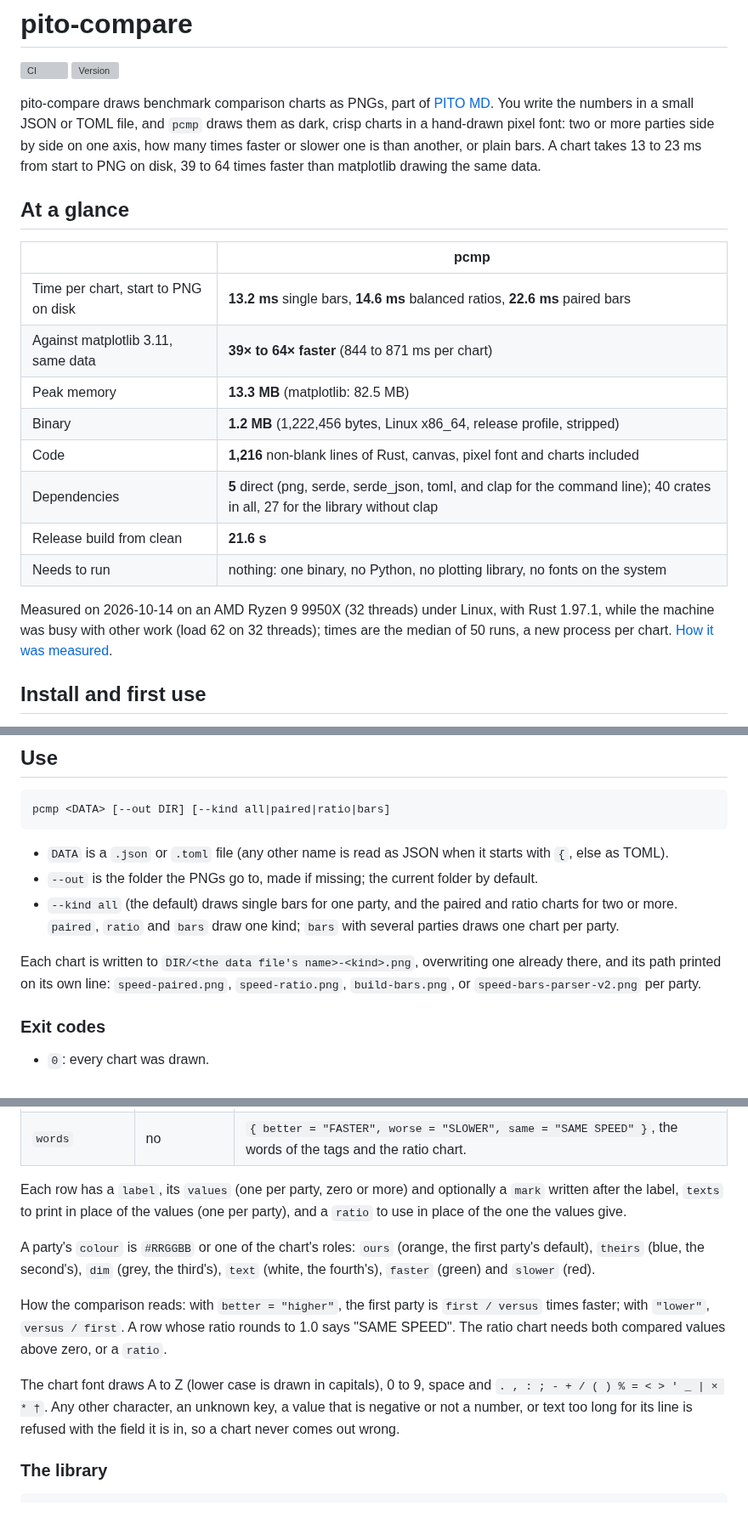
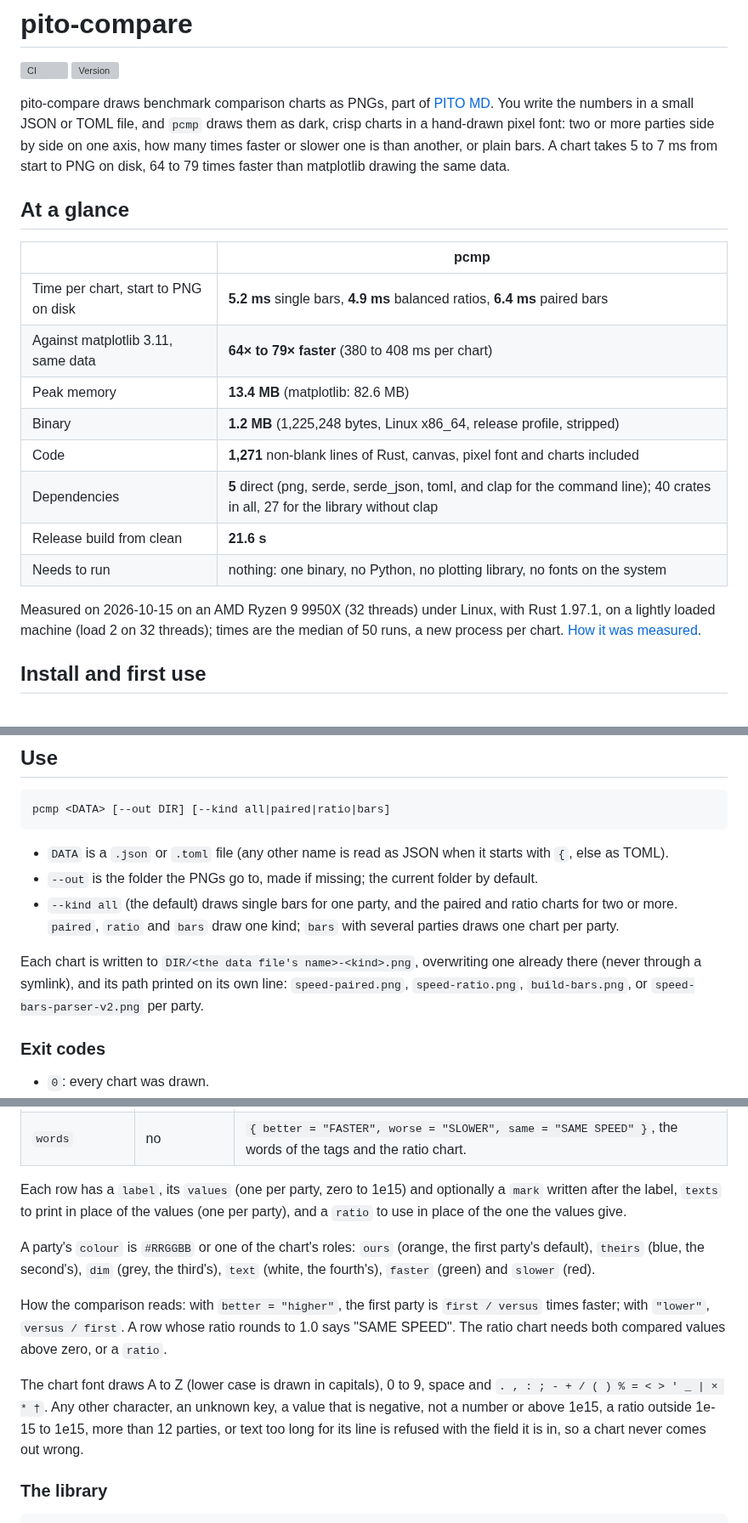
Before and after one commit to gmrdad82/pito-compare, a Markdown page: README.md, 3 parts joined by grey strips. Shown at 85% size. Drawn GitHub-style; grey boxes are pictures that could not be loaded.

```diff
--- a/README.md
+++ b/README.md
@@ -4,22 +4,22 @@
 
 [![CI](https://github.com/gmrdad82/pito-compare/actions/workflows/ci.yml/badge.svg)](https://github.com/gmrdad82/pito-compare/actions/workflows/ci.yml) [![Version](https://img.shields.io/github/v/tag/gmrdad82/pito-compare)](https://github.com/gmrdad82/pito-compare/tags)
 
-pito-compare draws benchmark comparison charts as PNGs, part of [PITO MD](https://pitomd.com). You write the numbers in a small JSON or TOML file, and `pcmp` draws them as dark, crisp charts in a hand-drawn pixel font: two or more parties side by side on one axis, how many times faster or slower one is than another, or plain bars. A chart takes 13 to 23 ms from start to PNG on disk, 39 to 64 times faster than matplotlib drawing the same data.
+pito-compare draws benchmark comparison charts as PNGs, part of [PITO MD](https://pitomd.com). You write the numbers in a small JSON or TOML file, and `pcmp` draws them as dark, crisp charts in a hand-drawn pixel font: two or more parties side by side on one axis, how many times faster or slower one is than another, or plain bars. A chart takes 5 to 7 ms from start to PNG on disk, 64 to 79 times faster than matplotlib drawing the same data.
 
 ## At a glance
 
 | | pcmp |
 |---|---|
-| Time per chart, start to PNG on disk | **13.2 ms** single bars, **14.6 ms** balanced ratios, **22.6 ms** paired bars |
-| Against matplotlib 3.11, same data | **39× to 64× faster** (844 to 871 ms per chart) |
-| Peak memory | **13.3 MB** (matplotlib: 82.5 MB) |
-| Binary | **1.2 MB** (1,222,456 bytes, Linux x86_64, release profile, stripped) |
-| Code | **1,216** non-blank lines of Rust, canvas, pixel font and charts included |
+| Time per chart, start to PNG on disk | **5.2 ms** single bars, **4.9 ms** balanced ratios, **6.4 ms** paired bars |
+| Against matplotlib 3.11, same data | **64× to 79× faster** (380 to 408 ms per chart) |
+| Peak memory | **13.4 MB** (matplotlib: 82.6 MB) |
+| Binary | **1.2 MB** (1,225,248 bytes, Linux x86_64, release profile, stripped) |
+| Code | **1,271** non-blank lines of Rust, canvas, pixel font and charts included |
 | Dependencies | **5** direct (png, serde, serde_json, toml, and clap for the command line); 40 crates in all, 27 for the library without clap |
 | Release build from clean | **21.6 s** |
 | Needs to run | nothing: one binary, no Python, no plotting library, no fonts on the system |
 
-Measured on 2026-10-14 on an AMD Ryzen 9 9950X (32 threads) under Linux, with Rust 1.97.1, while the machine was busy with other work (load 62 on 32 threads); times are the median of 50 runs, a new process per chart. [How it was measured](#speed).
+Measured on 2026-10-15 on an AMD Ryzen 9 9950X (32 threads) under Linux, with Rust 1.97.1, on a lightly loaded machine (load 2 on 32 threads); times are the median of 50 runs, a new process per chart. [How it was measured](#speed).
 
 ## Install and first use
 
@@ -169,7 +169,7 @@ pcmp <DATA> [--out DIR] [--kind all|paired|ratio|bars]
 - `--out` is the folder the PNGs go to, made if missing; the current folder by default.
 - `--kind all` (the default) draws single bars for one party, and the paired and ratio charts for two or more. `paired`, `ratio` and `bars` draw one kind; `bars` with several parties draws one chart per party.
 
-Each chart is written to `DIR/<the data file's name>-<kind>.png`, overwriting one already there, and its path printed on its own line: `speed-paired.png`, `speed-ratio.png`, `build-bars.png`, or `speed-bars-parser-v2.png` per party.
+Each chart is written to `DIR/<the data file's name>-<kind>.png`, overwriting one already there (never through a symlink), and its path printed on its own line: `speed-paired.png`, `speed-ratio.png`, `build-bars.png`, or `speed-bars-parser-v2.png` per party.
 
 ### Exit codes
 
@@ -219,13 +219,13 @@ The same in JSON is an object with the same keys: `{"title": "PARSE SPEED", "bet
 | `decimals` | no | Decimals for each value, 0 to 6. By default one below 100 and none from 100 up. |
 | `words` | no | `{ better = "FASTER", worse = "SLOWER", same = "SAME SPEED" }`, the words of the tags and the ratio chart. |
 
-Each row has a `label`, its `values` (one per party, zero or more) and optionally a `mark` written after the label, `texts` to print in place of the values (one per party), and a `ratio` to use in place of the one the values give.
+Each row has a `label`, its `values` (one per party, zero to 1e15) and optionally a `mark` written after the label, `texts` to print in place of the values (one per party), and a `ratio` to use in place of the one the values give.
 
 A party's `colour` is `#RRGGBB` or one of the chart's roles: `ours` (orange, the first party's default), `theirs` (blue, the second's), `dim` (grey, the third's), `text` (white, the fourth's), `faster` (green) and `slower` (red).
 
 How the comparison reads: with `better = "higher"`, the first party is `first / versus` times faster; with `"lower"`, `versus / first`. A row whose ratio rounds to 1.0 says "SAME SPEED". The ratio chart needs both compared values above zero, or a `ratio`.
 
-The chart font draws A to Z (lower case is drawn in capitals), 0 to 9, space and `. , : ; - + / ( ) % = < > ' _ | × * †`. Any other character, an unknown key, a value that is negative or not a number, or text too long for its line is refused with the field it is in, so a chart never comes out wrong.
+The chart font draws A to Z (lower case is drawn in capitals), 0 to 9, space and `. , : ; - + / ( ) % = < > ' _ | × * †`. Any other character, an unknown key, a value that is negative, not a number or above 1e15, a ratio outside 1e-15 to 1e15, more than 12 parties, or text too long for its line is refused with the field it is in, so a chart never comes out wrong.
 
 ### The library
 
```
Also changed, not shown: other parts of README.md (+5 -5 lines), docs/pages/index.md (+4 -4 lines), docs/images/pcmp-vs-matplotlib-paired.png, docs/images/pcmp-vs-matplotlib-ratio.png, 11 other files.
